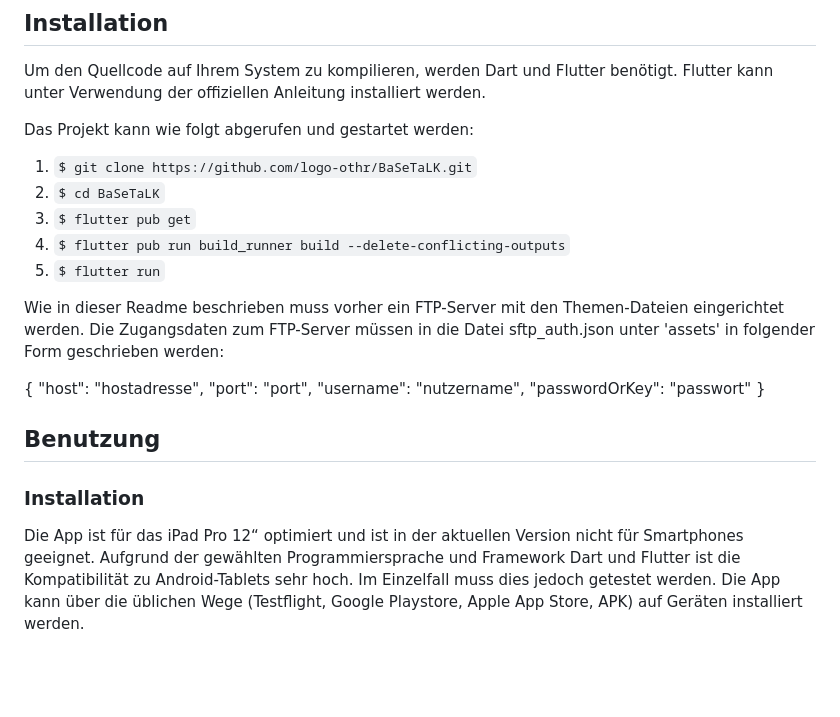
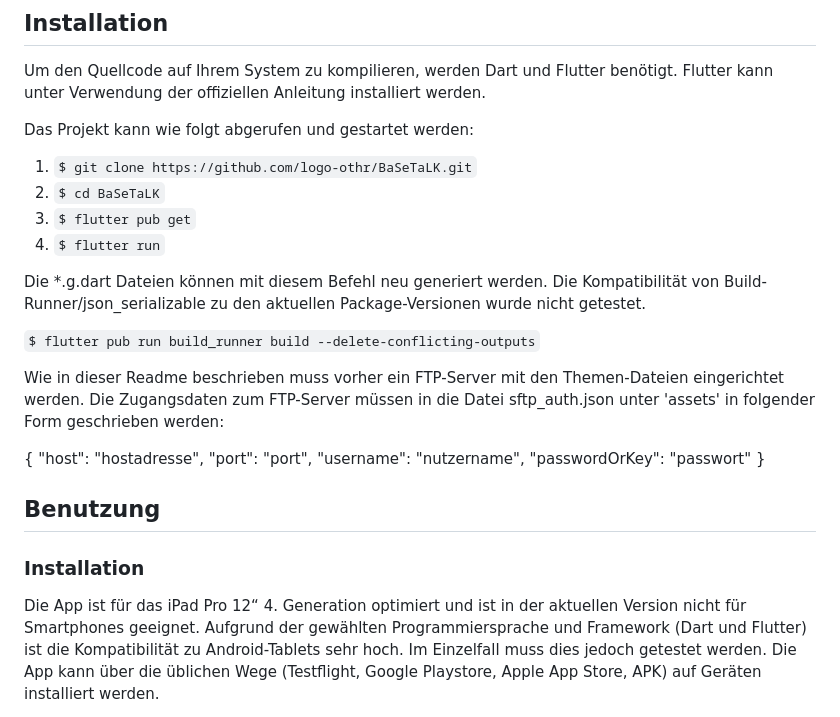
Before and after one commit to logo-othr/BaSeTaLK, a Markdown page: README.md, the part around the change. GitHub-like rendering; blank space fills up the shorter version.

```diff
--- a/README.md
+++ b/README.md
@@ -92,8 +92,11 @@ Das Projekt kann wie folgt abgerufen und gestartet werden:
 1. `$ git clone https://github.com/logo-othr/BaSeTaLK.git`
 2. `$ cd BaSeTaLK`
 3. `$ flutter pub get`
-4. `$ flutter pub run build_runner build --delete-conflicting-outputs`
-5. `$ flutter run`
+4. `$ flutter run`
+
+Die *.g.dart Dateien können mit diesem Befehl neu generiert werden. Die Kompatibilität von Build-Runner/json_serializable zu den aktuellen Package-Versionen wurde nicht getestet.
+
+`$ flutter pub run build_runner build --delete-conflicting-outputs`
 
 Wie in dieser Readme beschrieben muss vorher ein FTP-Server mit den Themen-Dateien eingerichtet
 werden.
@@ -111,8 +114,8 @@ geschrieben werden:
 
 ### Installation
 
-Die App ist für das iPad Pro 12“ optimiert und ist in der aktuellen Version nicht für Smartphones
-geeignet. Aufgrund der gewählten Programmiersprache und Framework Dart und Flutter ist die
+Die App ist für das iPad Pro 12“ 4. Generation optimiert und ist in der aktuellen Version nicht für Smartphones
+geeignet. Aufgrund der gewählten Programmiersprache und Framework (Dart und Flutter) ist die
 Kompatibilität zu Android-Tablets sehr hoch. Im Einzelfall muss dies jedoch getestet werden. Die App
 kann über die üblichen Wege (Testflight, Google Playstore, Apple App Store, APK) auf Geräten
 installiert werden.
```
